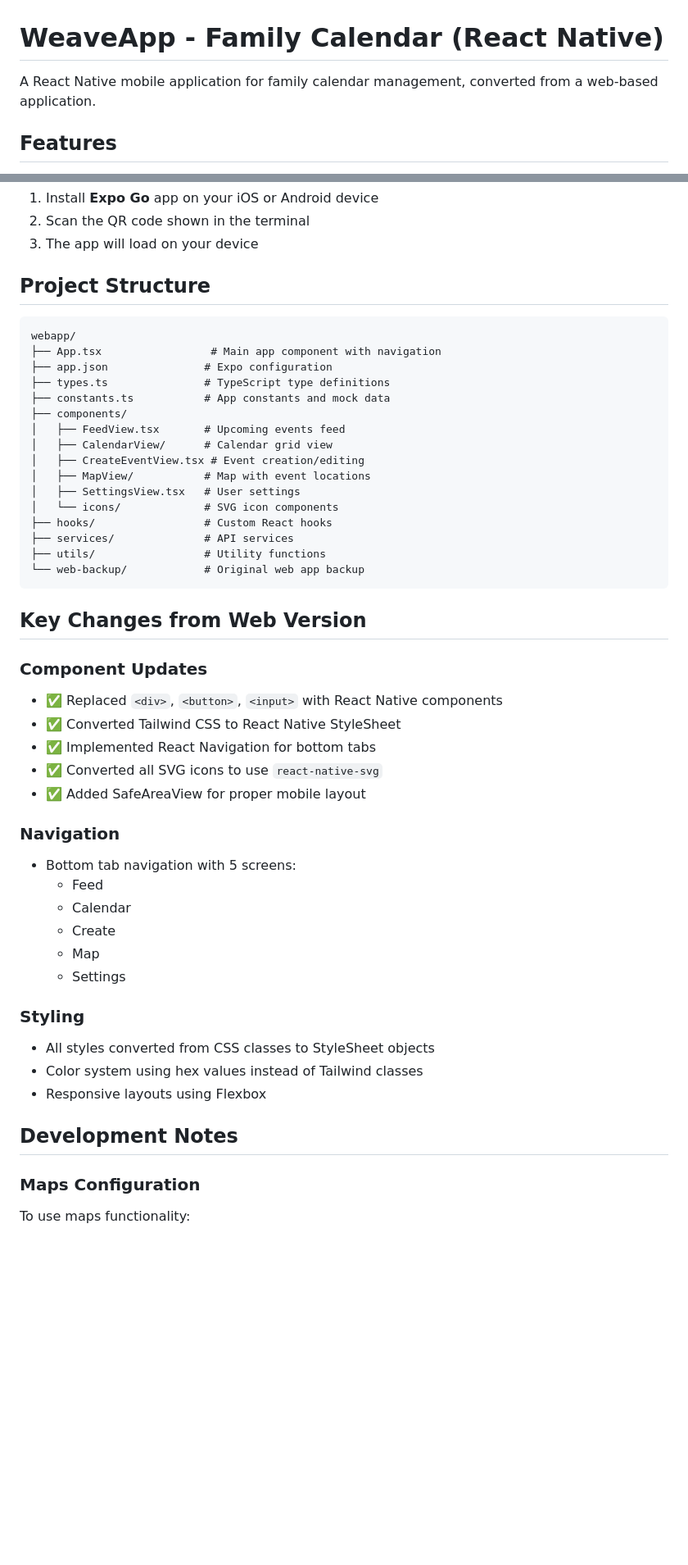
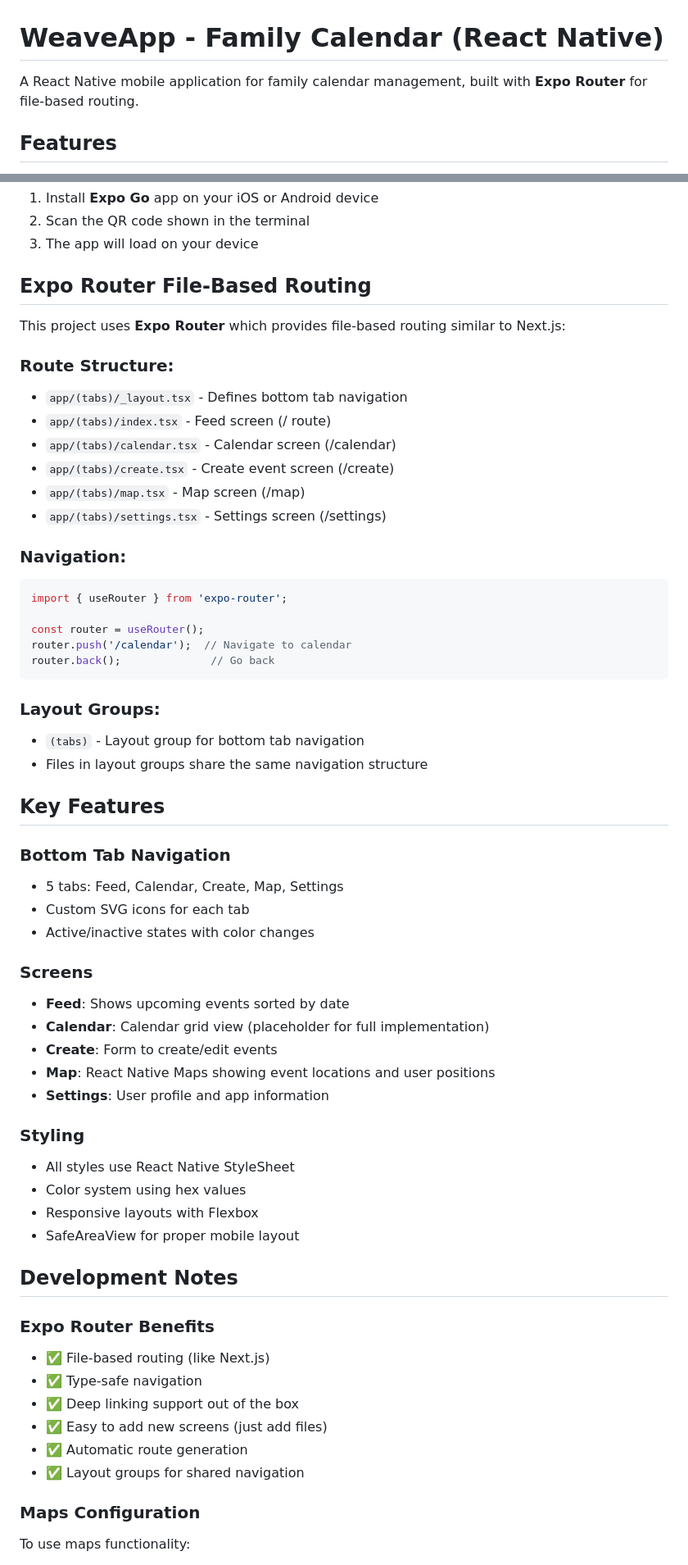
Before and after one commit to tnqls0624/WeaveApp, a Markdown page: README.md, 2 parts joined by grey strips. Shown at 82% size. Rendered like a GitHub page; blank space fills up the shorter version.

Commit message:
docs: Update README for Expo Router version

````diff
--- a/README.md
+++ b/README.md
@@ -1,6 +1,6 @@
 # WeaveApp - Family Calendar (React Native)
 
-A React Native mobile application for family calendar management, converted from a web-based application.
+A React Native mobile application for family calendar management, built with **Expo Router** for file-based routing.
 
 ## Features
 
@@ -57,50 +86,60 @@ npm start
 2. Scan the QR code shown in the terminal
 3. The app will load on your device
 
-## Project Structure
+## Expo Router File-Based Routing
 
-```
-webapp/
-├── App.tsx                 # Main app component with navigation
-├── app.json               # Expo configuration
-├── types.ts               # TypeScript type definitions
-├── constants.ts           # App constants and mock data
-├── components/
-│   ├── FeedView.tsx       # Upcoming events feed
-│   ├── CalendarView/      # Calendar grid view
-│   ├── CreateEventView.tsx # Event creation/editing
-│   ├── MapView/           # Map with event locations
-│   ├── SettingsView.tsx   # User settings
-│   └── icons/             # SVG icon components
-├── hooks/                 # Custom React hooks
-├── services/              # API services
-├── utils/                 # Utility functions
-└── web-backup/            # Original web app backup
+This project uses **Expo Router** which provides file-based routing similar to Next.js:
+
+### Route Structure:
+- `app/(tabs)/_layout.tsx` - Defines bottom tab navigation
+- `app/(tabs)/index.tsx` - Feed screen (/ route)
+- `app/(tabs)/calendar.tsx` - Calendar screen (/calendar)
+- `app/(tabs)/create.tsx` - Create event screen (/create)
+- `app/(tabs)/map.tsx` - Map screen (/map)
+- `app/(tabs)/settings.tsx` - Settings screen (/settings)
+
+### Navigation:
+```typescript
+import { useRouter } from 'expo-router';
+
+const router = useRouter();
+router.push('/calendar');  // Navigate to calendar
+router.back();              // Go back
 ```
 
-## Key Changes from Web Version
+### Layout Groups:
+- `(tabs)` - Layout group for bottom tab navigation
+- Files in layout groups share the same navigation structure
 
-### Component Updates
-- ✅ Replaced `<div>`, `<button>`, `<input>` with React Native components
-- ✅ Converted Tailwind CSS to React Native StyleSheet
-- ✅ Implemented React Navigation for bottom tabs
-- ✅ Converted all SVG icons to use `react-native-svg`
-- ✅ Added SafeAreaView for proper mobile layout
+## Key Features
 
-### Navigation
-- Bottom tab navigation with 5 screens:
-  - Feed
-  - Calendar
-  - Create
-  - Map
-  - Settings
+### Bottom Tab Navigation
+- 5 tabs: Feed, Calendar, Create, Map, Settings
+- Custom SVG icons for each tab
+- Active/inactive states with color changes
+
+### Screens
+- **Feed**: Shows upcoming events sorted by date
+- **Calendar**: Calendar grid view (placeholder for full implementation)
+- **Create**: Form to create/edit events
+- **Map**: React Native Maps showing event locations and user positions
+- **Settings**: User profile and app information
 
 ### Styling
-- All styles converted from CSS classes to StyleSheet objects
-- Color system using hex values instead of Tailwind classes
-- Responsive layouts using Flexbox
+- All styles use React Native StyleSheet
+- Color system using hex values
+- Responsive layouts with Flexbox
+- SafeAreaView for proper mobile layout
 
 ## Development Notes
+
+### Expo Router Benefits
+- ✅ File-based routing (like Next.js)
+- ✅ Type-safe navigation
+- ✅ Deep linking support out of the box
+- ✅ Easy to add new screens (just add files)
+- ✅ Automatic route generation
+- ✅ Layout groups for shared navigation
 
 ### Maps Configuration
 To use maps functionality:
````
Also changed, not shown: other parts of README.md (+52 -2 lines).
